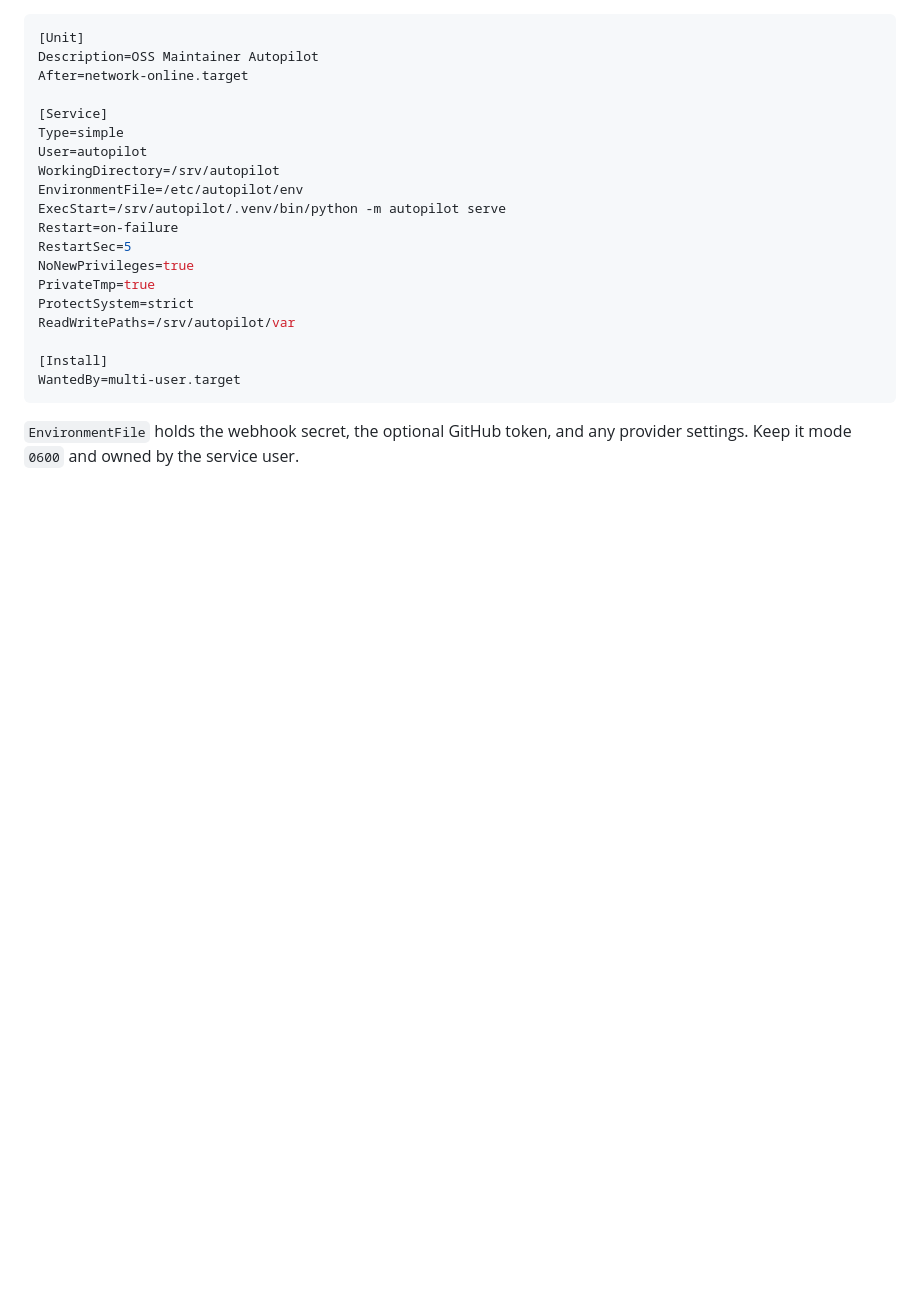
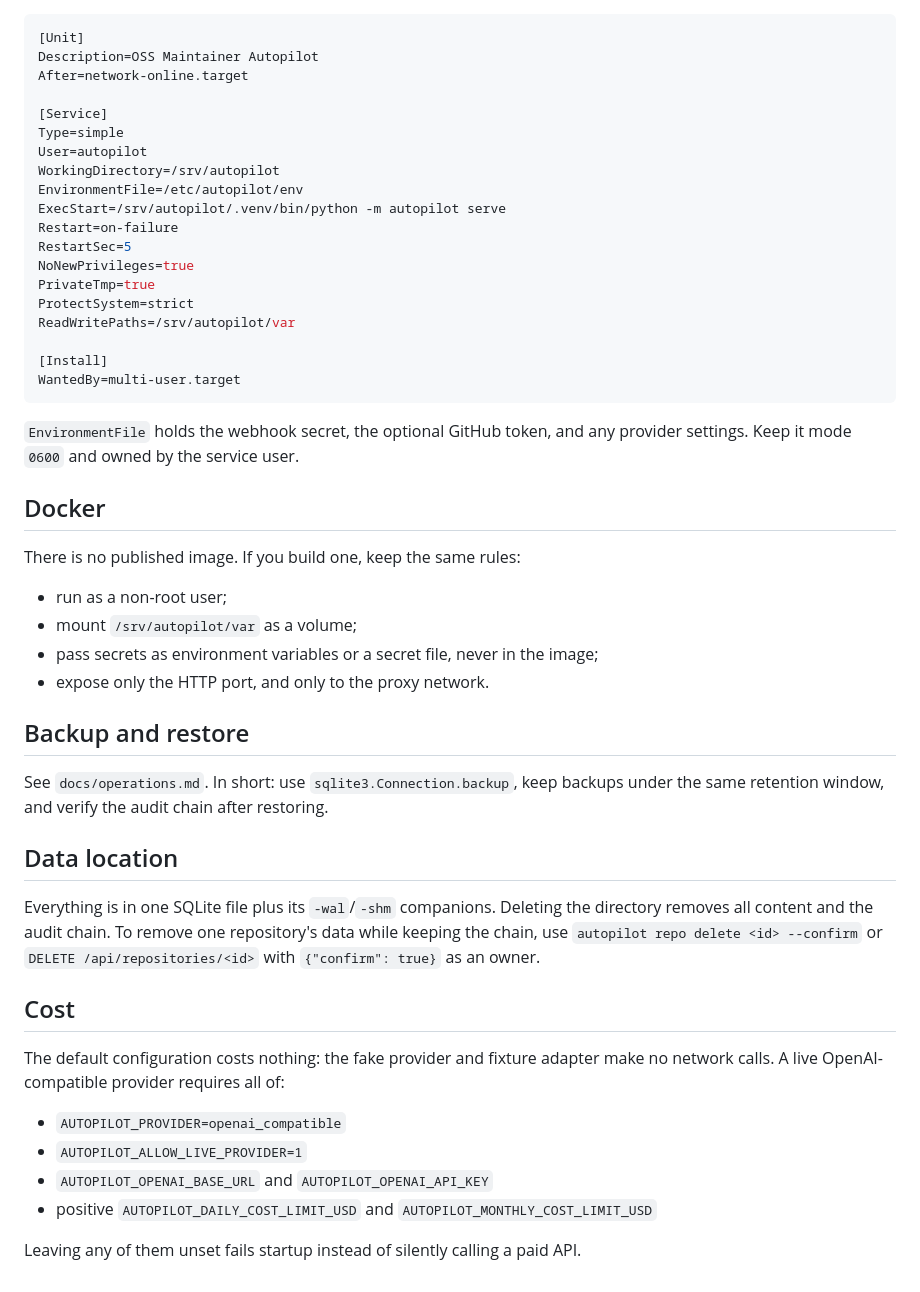
Before and after one commit to r-bug-r/oss-maintainer-autopilot, a Markdown page: docs/self-hosting.md, the part around the change. GitHub-like rendering; blank space fills up the shorter version.

Commit message:
docs: document docker, cost

```diff
--- a/docs/self-hosting.md
+++ b/docs/self-hosting.md
@@ -121,3 +121,36 @@ WantedBy=multi-user.target
 
 `EnvironmentFile` holds the webhook secret, the optional GitHub token, and any
 provider settings. Keep it mode `0600` and owned by the service user.
+
+## Docker
+
+There is no published image. If you build one, keep the same rules:
+
+- run as a non-root user;
+- mount `/srv/autopilot/var` as a volume;
+- pass secrets as environment variables or a secret file, never in the image;
+- expose only the HTTP port, and only to the proxy network.
+
+## Backup and restore
+
+See `docs/operations.md`. In short: use `sqlite3.Connection.backup`, keep backups
+under the same retention window, and verify the audit chain after restoring.
+
+## Data location
+
+Everything is in one SQLite file plus its `-wal`/`-shm` companions. Deleting the
+directory removes all content and the audit chain. To remove one repository's
+data while keeping the chain, use `autopilot repo delete <id> --confirm` or
+`DELETE /api/repositories/<id>` with `{"confirm": true}` as an owner.
+
+## Cost
+
+The default configuration costs nothing: the fake provider and fixture adapter
+make no network calls. A live OpenAI-compatible provider requires all of:
+
+- `AUTOPILOT_PROVIDER=openai_compatible`
+- `AUTOPILOT_ALLOW_LIVE_PROVIDER=1`
+- `AUTOPILOT_OPENAI_BASE_URL` and `AUTOPILOT_OPENAI_API_KEY`
+- positive `AUTOPILOT_DAILY_COST_LIMIT_USD` and `AUTOPILOT_MONTHLY_COST_LIMIT_USD`
+
+Leaving any of them unset fails startup instead of silently calling a paid API.
```
